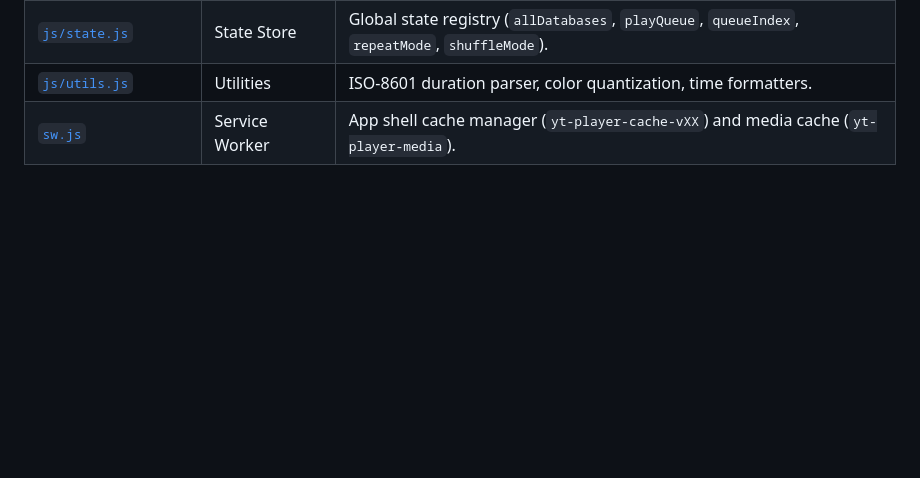
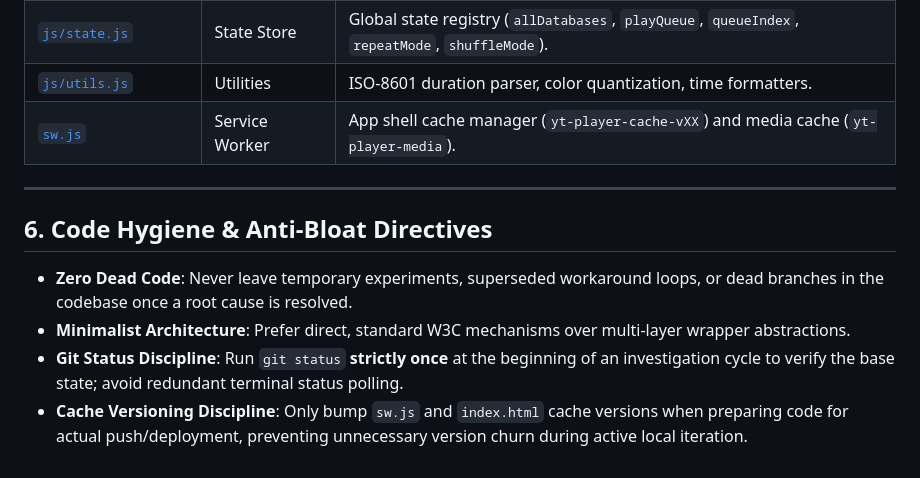
Before and after one commit to HauseMasterZ/youtube, a Markdown page: CLAUDE.md, the part around the change. GitHub-like rendering; blank space fills up the shorter version.

```diff
--- a/CLAUDE.md
+++ b/CLAUDE.md
@@ -109,3 +109,12 @@ On Android Chrome (and Chromium PWAs), changing `audio.src = url` triggers the n
 | [`js/state.js`](js/state.js) | State Store | Global state registry (`allDatabases`, `playQueue`, `queueIndex`, `repeatMode`, `shuffleMode`). |
 | [`js/utils.js`](js/utils.js) | Utilities | ISO-8601 duration parser, color quantization, time formatters. |
 | [`sw.js`](sw.js) | Service Worker | App shell cache manager (`yt-player-cache-vXX`) and media cache (`yt-player-media`). |
+
+---
+
+## 6. Code Hygiene & Anti-Bloat Directives
+
+- **Zero Dead Code**: Never leave temporary experiments, superseded workaround loops, or dead branches in the codebase once a root cause is resolved.
+- **Minimalist Architecture**: Prefer direct, standard W3C mechanisms over multi-layer wrapper abstractions.
+- **Git Status Discipline**: Run `git status` **strictly once** at the beginning of an investigation cycle to verify the base state; avoid redundant terminal status polling.
+- **Cache Versioning Discipline**: Only bump `sw.js` and `index.html` cache versions when preparing code for actual push/deployment, preventing unnecessary version churn during active local iteration.
```
